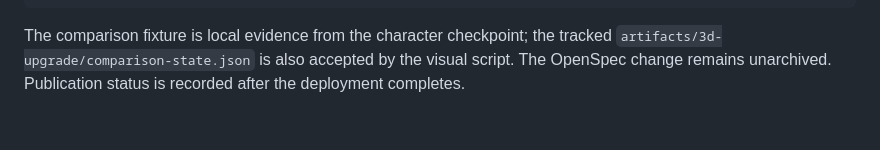
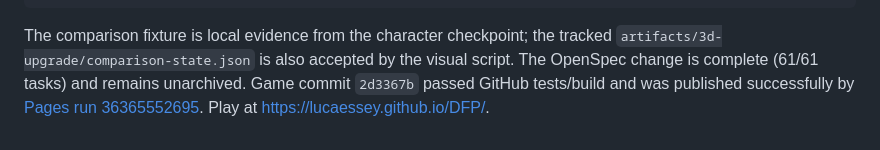
Before and after one commit to lucaessey/DFP, a Markdown page: WORLD_UPGRADE.md, the part around the change. Rendered like a GitHub page.

Commit message:
Record completed world verification and successful deployment

````diff
--- a/WORLD_UPGRADE.md
+++ b/WORLD_UPGRADE.md
@@ -78,4 +78,4 @@ $env:DFP_TEST_URL='http://127.0.0.1:4184/DFP/'
 node tests/pages-browser.mjs
 ```
 
-The comparison fixture is local evidence from the character checkpoint; the tracked `artifacts/3d-upgrade/comparison-state.json` is also accepted by the visual script. The OpenSpec change remains unarchived. Publication status is recorded after the deployment completes.
+The comparison fixture is local evidence from the character checkpoint; the tracked `artifacts/3d-upgrade/comparison-state.json` is also accepted by the visual script. The OpenSpec change is complete (61/61 tasks) and remains unarchived. Game commit `2d3367b` passed GitHub tests/build and was published successfully by [Pages run 36365552695](https://github.com/lucaessey/DFP/actions/runs/36365552695). Play at https://lucaessey.github.io/DFP/.
````
Also changed, not shown: 1 other file.
